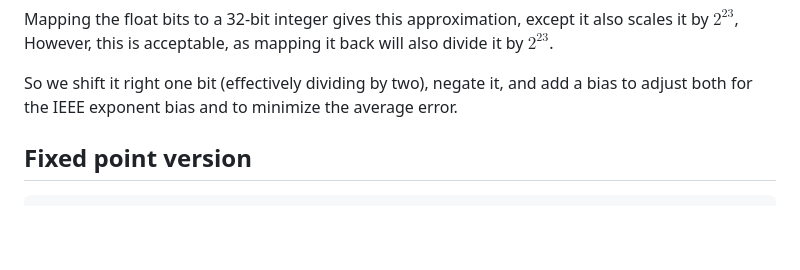
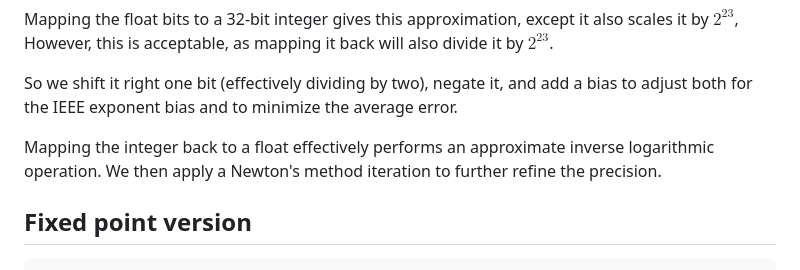
Before and after one commit to psiroki/dinnye, a Markdown page: docs/rsqrt.md, the part around the change. GitHub-like rendering; blank space fills up the shorter version.

Commit message:
Explanation of the last step

```diff
--- a/docs/rsqrt.md
+++ b/docs/rsqrt.md
@@ -42,6 +42,8 @@ as its parameter is between 1 and 2. To approximate, we can simplify this as: $\
 Mapping the float bits to a 32-bit integer gives this approximation, except it also scales it by $2^{23}$, However, this is acceptable, as mapping it back will also divide it by $2^{23}$.
 
 So we shift it right one bit (effectively dividing by two), negate it, and add a bias to adjust both for the IEEE exponent bias and to minimize the average error.
+
+Mapping the integer back to a float effectively performs an approximate inverse logarithmic operation. We then apply a Newton's method iteration to further refine the precision.
 
 ## Fixed point version
 
```
